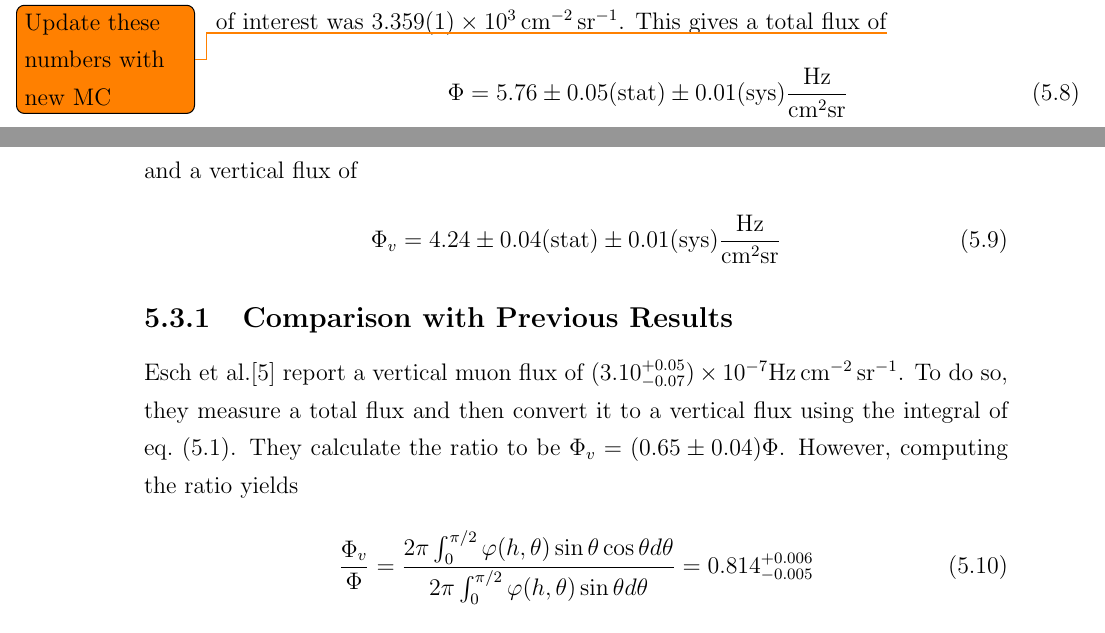
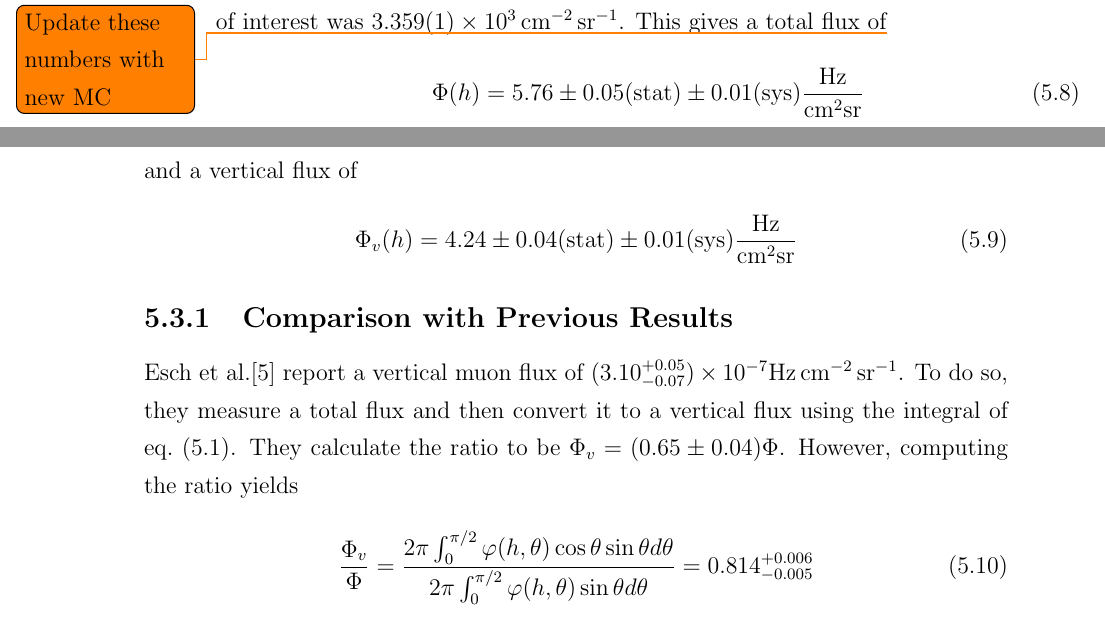
Before and after one commit to steveherrin/PhDThesis, a LaTeX thesis (Thesis/herrin-muons.tex): two parts of pages 39 and 40 of 49, joined at a grey line, cut so that both start at the same text. Compiled offline with pdfLaTeX.

Commit message:
Fixed some notation.

```diff
--- a/Thesis/herrin-muons.tex
+++ b/Thesis/herrin-muons.tex
@@ -113,19 +113,19 @@ Again integrating \cref{eq:muon_angular_distribution}, the ratio of the total fl
 In data taken with the EXO-200 detector, \((12520\pm112)\) muons were observed in \SI{2.140d7}{\second}. The integrated product of area, efficiency, and solid angle in the region of interest was \SI{3.359\pm0.001d3}{\per\square\cm\per\steradian}. This gives a total flux of\todo{Update these numbers with new MC}
 \begin{equation}
 \label{eq:muon_flux_result}
-\Phi = 5.76\pm0.05\text{(stat)}\pm0.01\text{(sys)}\frac{\text{Hz}}{\text{cm}^2\text{sr}}
+\Phi(h) = 5.76\pm0.05\text{(stat)}\pm0.01\text{(sys)}\frac{\text{Hz}}{\text{cm}^2\text{sr}}
 \end{equation}
 and a vertical flux of
 \begin{equation}
 \label{eq:muon_vflux_result}
-\Phi_v = 4.24\pm0.04\text{(stat)}\pm0.01\text{(sys)}\frac{\text{Hz}}{\text{cm}^2\text{sr}}
+\Phi_v(h) = 4.24\pm0.04\text{(stat)}\pm0.01\text{(sys)}\frac{\text{Hz}}{\text{cm}^2\text{sr}}
 \end{equation}
 
 \subsection{Comparison with Previous Results}
 Esch et al.\cite{Esch:2004zj} report a vertical muon flux of \((3.10^{+0.05}_{-0.07})\times10^{-7}\)\si{\Hz\per\square\cm\per\steradian}. To do so, they measure a total flux and then convert it to a vertical flux using the integral of \cref{eq:muon_angular_distribution}. They calculate the ratio to be \(\Phi_v = (0.65\pm0.04)\Phi\). However, computing the ratio yields
 \begin{equation}
 \label{eq:muon_esch_integral}
-\frac{\Phi_v}{\Phi} = \frac{2 \pi \int_0^{\pi/2} \varphi(h,\theta)\sin\theta\cos\theta d\theta}{2 \pi \int_0^{\pi/2} \varphi(h,\theta)\sin\theta d\theta} = 0.814^{+0.006}_{-0.005}
+\frac{\Phi_v}{\Phi} = \frac{2 \pi \int_0^{\pi/2} \varphi(h,\theta)\cos\theta\sin\theta d\theta}{2 \pi \int_0^{\pi/2} \varphi(h,\theta)\sin\theta d\theta} = 0.814^{+0.006}_{-0.005}
 \end{equation}
 where \(\varphi(h,\theta)\) is the distribution in \cref{eq:muon_angular_distribution} and \(h = 1526\)\si{\hecto\gram\per\square\cm} (with the error due to varying this \(\pm10\%\)). The \(\sin\theta\) and \(2 \pi\) factors come from the integral over solid angle.
 
```
Also changed, not shown: Thesis/herrin-muons.tex (4 more changed lines).
